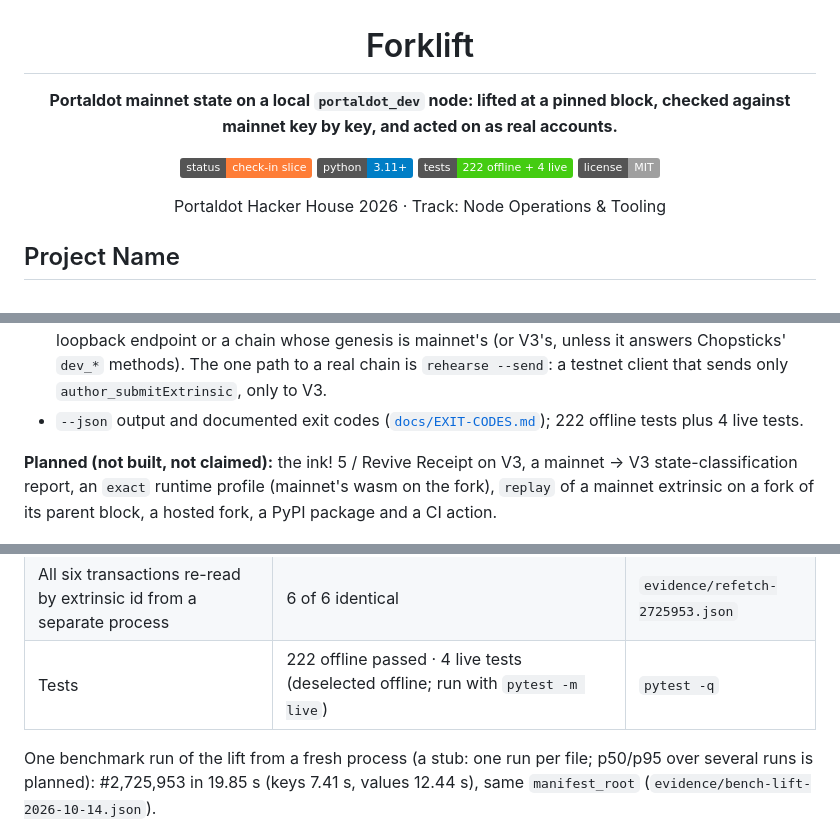
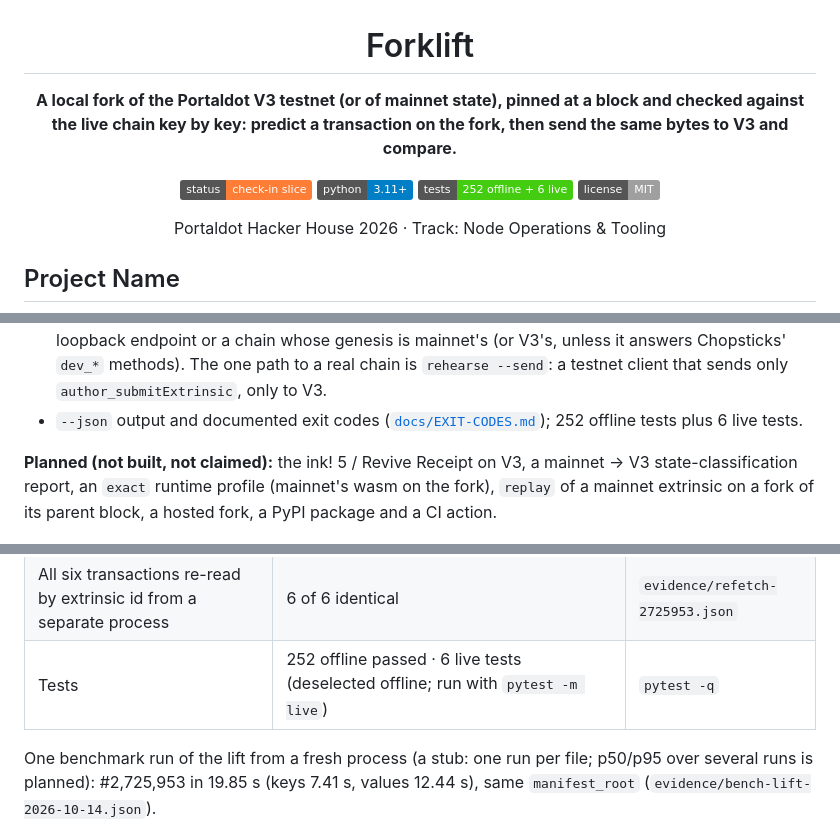
Before and after one commit to edycutjong/portaldot-hackathon-2026-forklift-edycu, a Markdown page: README.md, 3 parts joined by grey strips. Rendered like a GitHub page; badges without logos.

Commit message:
README: tagline covers the V3 target; test counts 252 offline + 6 live (QA round 1)

```diff
--- a/README.md
+++ b/README.md
@@ -2,11 +2,11 @@
 
 # Forklift
 
-**Portaldot mainnet state on a local `portaldot_dev` node: lifted at a pinned block, checked against mainnet key by key, and acted on as real accounts.**
+**A local fork of the Portaldot V3 testnet (or of mainnet state), pinned at a block and checked against the live chain key by key: predict a transaction on the fork, then send the same bytes to V3 and compare.**
 
 ![status](https://img.shields.io/badge/status-check--in_slice-orange)
 ![python](https://img.shields.io/badge/python-3.11%2B-blue)
-![tests](https://img.shields.io/badge/tests-222_offline_%2B_4_live-brightgreen)
+![tests](https://img.shields.io/badge/tests-252_offline_%2B_6_live-brightgreen)
 ![license](https://img.shields.io/badge/license-MIT-lightgrey)
 
 Portaldot Hacker House 2026 · Track: Node Operations & Tooling
@@ -69,7 +69,7 @@ Forklift is five steps.
 - An endpoint write-guard: nothing is ever submitted to mainnet, and a fork client refuses any non-loopback
   endpoint or a chain whose genesis is mainnet's (or V3's, unless it answers Chopsticks' `dev_*` methods). The one
   path to a real chain is `rehearse --send`: a testnet client that sends only `author_submitExtrinsic`, only to V3.
-- `--json` output and documented exit codes ([`docs/EXIT-CODES.md`](docs/EXIT-CODES.md)); 222 offline tests plus 4 live
+- `--json` output and documented exit codes ([`docs/EXIT-CODES.md`](docs/EXIT-CODES.md)); 252 offline tests plus 6 live
   tests.
 
 **Planned (not built, not claimed):** the ink! 5 / Revive Receipt on V3, a mainnet → V3 state-classification report, an `exact` runtime profile (mainnet's wasm on the fork), `replay` of a mainnet
@@ -264,7 +264,7 @@ Per command, in [`docs/EXIT-CODES.md`](docs/EXIT-CODES.md).
 | `fund`, `as` (whale transfer), `as` (nominator `Staking.nominate`) | extrinsics `12-1`, `15-1`, `18-1`, all `Ok`; whale 200,000,000 → 199,999,000 POT with nonce unchanged; nominator targets 1 → 3 | `evidence/txs-2725953.json` |
 | Fork Receipt | instantiate `21-1`, rent top-up `24-1`, attest `27-1`; `ContractEmitted` payload = block hash ‖ manifest root ‖ 16,324 keys, equal to the manifest | `evidence/txs-2725953.json` |
 | All six transactions re-read by extrinsic id from a separate process | 6 of 6 identical | `evidence/refetch-2725953.json` |
-| Tests | 222 offline passed · 4 live tests (deselected offline; run with `pytest -m live`) | `pytest -q` |
+| Tests | 252 offline passed · 6 live tests (deselected offline; run with `pytest -m live`) | `pytest -q` |
 
 One benchmark run of the lift from a fresh process (a stub: one run per file; p50/p95 over several runs is planned): #2,725,953 in 19.85 s (keys 7.41 s, values 12.44 s), same `manifest_root` (`evidence/bench-lift-2026-10-14.json`).
 
```
